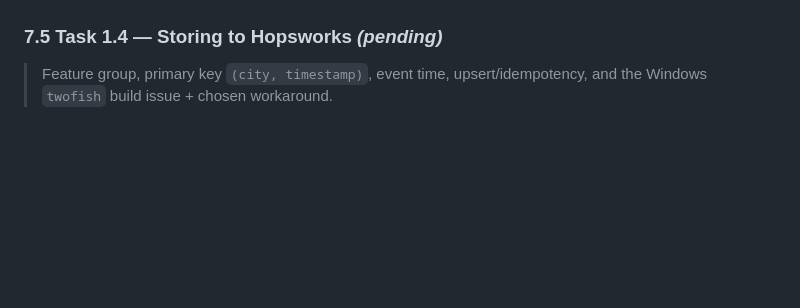
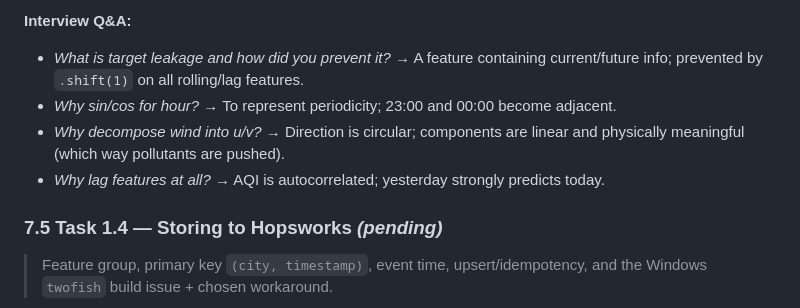
Before and after one commit to Hasnain-irshad/10pearls-aqi-predictor, a Markdown page: docs/interview-prep.md, the part around one of its changes. GitHub-like rendering; blank space fills up the shorter version.

```diff
--- a/docs/interview-prep.md
+++ b/docs/interview-prep.md
@@ -215,3 +273,10 @@ realistic value that sanity-checks the whole fetch path.
+**Interview Q&A:**
+- *What is target leakage and how did you prevent it?* → A feature containing
+  current/future info; prevented by `.shift(1)` on all rolling/lag features.
+- *Why sin/cos for hour?* → To represent periodicity; 23:00 and 00:00 become adjacent.
+- *Why decompose wind into u/v?* → Direction is circular; components are linear and
+  physically meaningful (which way pollutants are pushed).
+- *Why lag features at all?* → AQI is autocorrelated; yesterday strongly predicts today.
 
 ### 7.5 Task 1.4 — Storing to Hopsworks *(pending)*
 > Feature group, primary key `(city, timestamp)`, event time, upsert/idempotency,
```
Also changed, not shown: other parts of docs/interview-prep.md (+65 -7 lines).
